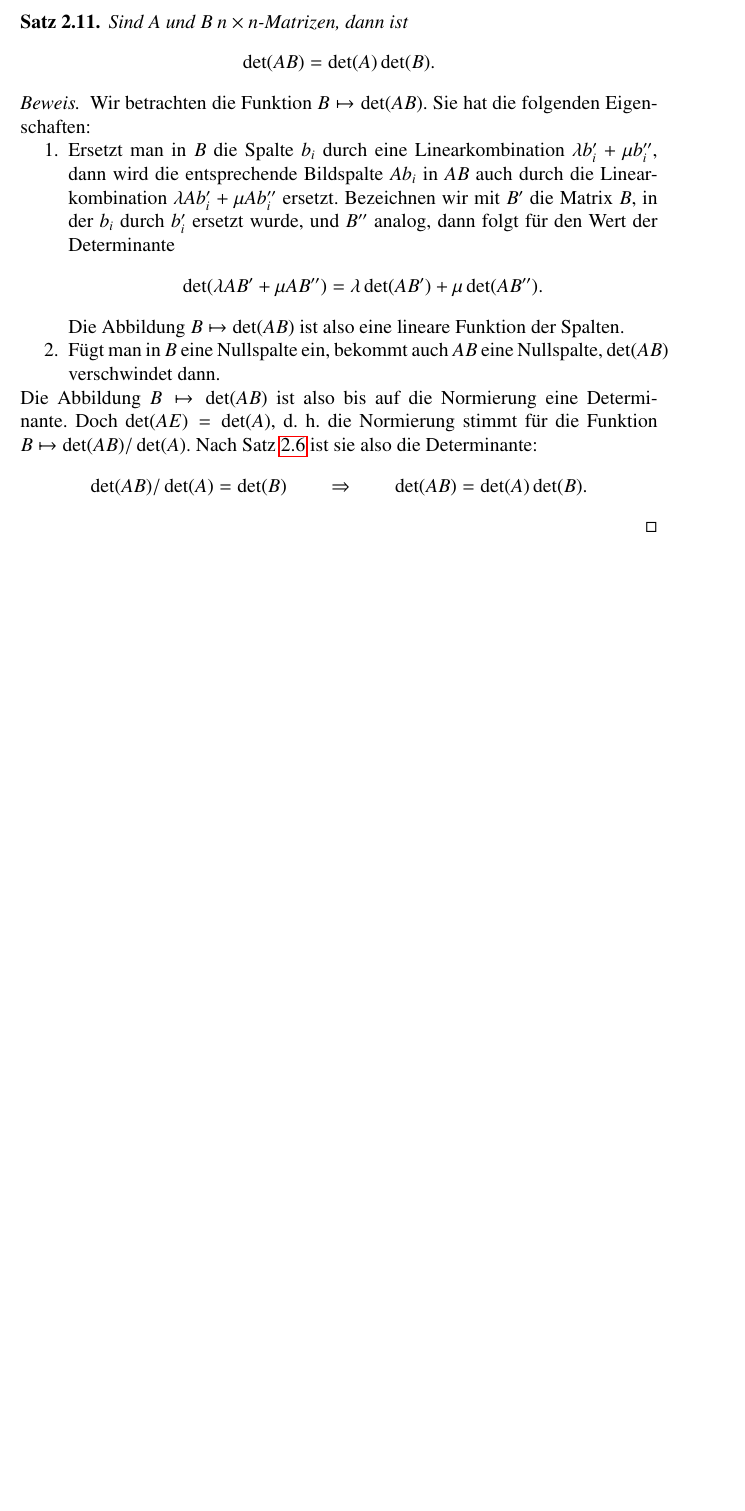
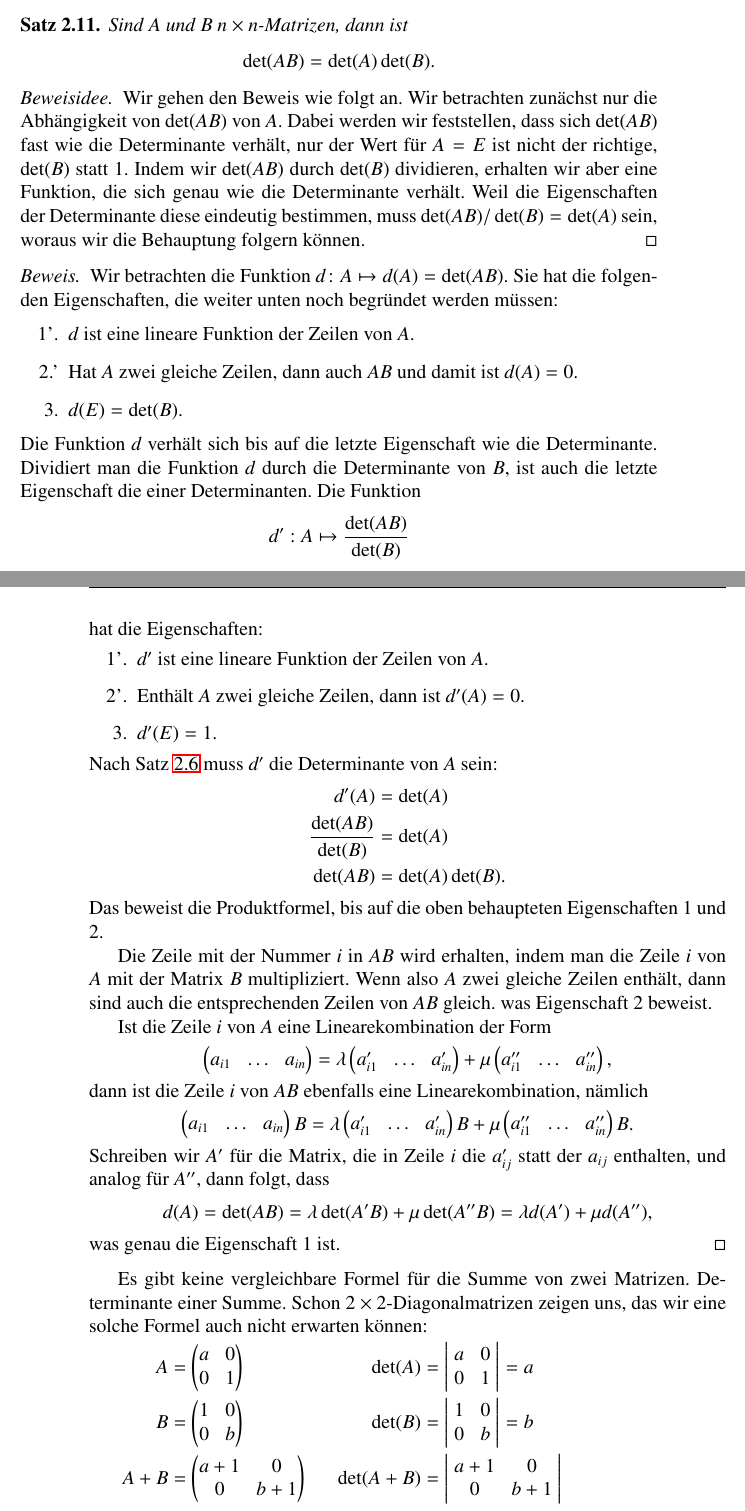
Before and after one commit to AndreasFMueller/LinAlg, a LaTeX thesis (skript/skript.tex, which reads skript/determinanten.tex): part of page 71 of 225 before the commit and two parts of pages 71 and 72 of 227 after it, the two joined at a grey line, cut so that both start at the same text, the shorter picture padded with empty space. Compiled offline with pdfLaTeX.

Commit message:
Produktformel korrigiert

```diff
--- a/skript/determinanten.tex
+++ b/skript/determinanten.tex
@@ -698,35 +698,112 @@ Sind $A$ und $B$ $n\times n$-Matrizen, dann ist
 \]
 \end{satz}
 
+\begin{proof}[Beweisidee]
+Wir gehen den Beweis wie folgt an. Wir betrachten zun"achst nur die
+Abh"angigkeit von $\det(AB)$ von $A$. Dabei werden wir feststellen,
+dass sich $\det(AB)$ fast wie die Determinante verh"alt, nur der
+Wert f"ur $A=E$ ist nicht der richtige, $\det(B)$ statt $1$. Indem wir
+$\det(AB)$ durch $\det(B)$ dividieren, erhalten wir aber eine Funktion,
+die sich genau wie die Determinante verh"alt.
+Weil die Eigenschaften der Determinante diese eindeutig bestimmen, muss
+$\det(AB)/\det(B)=\det(A)$ sein, woraus wir die Behauptung folgern k"onnen.
+\end{proof}
+
 \begin{proof}[Beweis]
-Wir betrachten die Funktion $B\mapsto \det(AB)$. Sie hat die folgenden
-Eigenschaften:
-\begin{compactenum}
-\item
-Ersetzt man in $B$ die Spalte $b_i$ durch eine Linearkombination
-$\lambda b_i' + \mu b_i''$, dann
-wird die entsprechende Bildspalte $Ab_i$ in $AB$ auch durch die
-Linearkombination $\lambda Ab_i' + \mu Ab_i''$ ersetzt. Bezeichnen
-wir mit $B'$ die Matrix $B$, in der $b_i$ durch  $b_i'$ ersetzt
-wurde, und $B''$ analog, dann folgt f"ur den Wert der Determinante
+Wir betrachten die Funktion $d\colon A\mapsto d(A) = \det(AB)$.
+Sie hat die folgenden Eigenschaften, die weiter unten noch
+begr"undet werden m"ussen:
+\begin{enumerate}
+\item[1'.] $d$ ist eine lineare Funktion der Zeilen von $A$.
+\item[2.']
+Hat $A$ zwei gleiche Zeilen, dann auch $AB$ und damit ist $d(A)=0$.
+\item[3.]
+$d(E)=\det(B)$.
+\end{enumerate}
+Die Funktion $d$ verh"alt sich bis auf die letzte Eigenschaft
+wie die Determinante. Dividiert man die Funktion $d$ durch die Determinante
+von $B$, ist auch die letzte Eigenschaft die einer Determinanten.
+Die Funktion
 \[
-\det(\lambda AB'+\mu AB'')=\lambda\det(AB')+\mu\det(AB'').
+d':A\mapsto \frac{\det(AB)}{\det(B)}
 \]
-Die Abbildung $B\mapsto \det(AB)$ ist also eine lineare Funktion
-der Spalten.
-\item
-F"ugt man in $B$ eine Nullspalte ein, bekommt auch $AB$ eine Nullspalte,
-$\det(AB)$ verschwindet dann.
-\end{compactenum}
-Die Abbildung $B\mapsto \det(AB)$ ist also bis auf die Normierung eine
-Determinante. Doch $\det(AE)=\det(A)$, d.~h.~die Normierung stimmt f"ur
-die Funktion $B\mapsto \det(AB)/\det(A)$.
-Nach Satz~\ref{detcharacterisation} ist sie also die Determinante:
+hat die Eigenschaften:
+\begin{enumerate}
+\item[1'.] $d'$ ist eine lineare Funktion der Zeilen von $A$.
+\item[2'.] Enth"alt $A$ zwei gleiche Zeilen, dann ist $d'(A)=0$.
+\item[3.] $d'(E)=1$.
+\end{enumerate}
+Nach Satz \ref{detcharacterisation} muss $d'$ die Determinante von $A$ sein:
+\begin{align*}
+d'(A)&=\det(A)\\
+\frac{\det(AB)}{\det(B)}&=\det(A)\\
+\det(AB)&=\det(A)\det(B).
+\end{align*}
+Das beweist die Produktformel, bis auf die oben behaupteten Eigenschaften
+1 und 2.
+
+Die Zeile mit der Nummer $i$ in $AB$ wird erhalten,
+indem man die Zeile $i$ von $A$
+mit der Matrix $B$ multipliziert. Wenn also $A$ zwei gleiche
+Zeilen enth"alt, dann sind auch die entsprechenden Zeilen von $AB$
+gleich. was Eigenschaft 2 beweist.
+
+Ist die Zeile $i$ von $A$ eine Linearekombination der Form
 \[
-\det(AB)/\det(A)=\det(B)\qquad\Rightarrow\qquad
-\det(AB)=\det(A)\det(B).
+\begin{pmatrix}
+a_{i1}&\dots&a_{in}
+\end{pmatrix}
+=
+\lambda
+\begin{pmatrix}
+a'_{i1} &\dots &a'_{in}
+\end{pmatrix}
++
+\mu
+\begin{pmatrix}
+a''_{i1} &\dots &a''_{in}
+\end{pmatrix},
 \]
+dann ist die Zeile $i$ von $AB$ ebenfalls eine Linearekombination,
+n"amlich
+\[
+\begin{pmatrix}
+a_{i1}&\dots&a_{in}
+\end{pmatrix}B
+=
+\lambda
+\begin{pmatrix}
+a'_{i1} &\dots &a'_{in}
+\end{pmatrix}B
++
+\mu
+\begin{pmatrix}
+a''_{i1} &\dots &a''_{in}
+\end{pmatrix}B.
+\]
+Schreiben wir $A'$ f"ur die Matrix, die in Zeile $i$ die $a'_{ij}$
+statt der $a_{ij}$ enthalten, und analog f"ur $A''$, dann folgt, dass
+\[
+d(A) = \det(AB)=\lambda \det(A'B)+\mu\det(A''B)=\lambda d(A') + \mu d(A''),
+\]
+was genau die Eigenschaft 1 ist.
 \end{proof}
+
+Es gibt keine vergleichbare Formel f"ur die Summe von zwei Matrizen.
+Determinante einer Summe. Schon $2\times 2$-Diagonalmatrizen zeigen uns,
+das wir eine solche Formel auch nicht erwarten k"onnen:
+\begin{align*}
+A&=\begin{pmatrix}a&0\\0&1\end{pmatrix}&
+\det(A)&=\left|\;\begin{matrix}a  &0\\0&  1\end{matrix}\;\right|= a\\
+B&=\begin{pmatrix}1&0\\0&b\end{pmatrix}&
+\det(B)&=\left|\;\begin{matrix}  1&0\\0&b  \end{matrix}\;\right|= b\\
+A+B&=\begin{pmatrix}a+1&0\\0&b+1\end{pmatrix}
+&
+\det(A+B)&=\left|\;\begin{matrix}a+1&0\\0&b+1\end{matrix}\;\right|\\
+&&&=(a+1)(b+1)=ab+a+b+1.
+\end{align*}
+Offenbar gibt es keine einfache Formel, die $\det(A+B)$ mit $\det(A)$ und
+$\det(B)$ verbindet.
 
 \section{L"osen von Gleichungssystemen}
 Aus dem Hilfssatz \ref{detlinabh} folgt sofort, dass ein Gleichungssystem
```
Also changed, not shown: skript/determinanten.tex (4 more changed lines), 1 other file.
